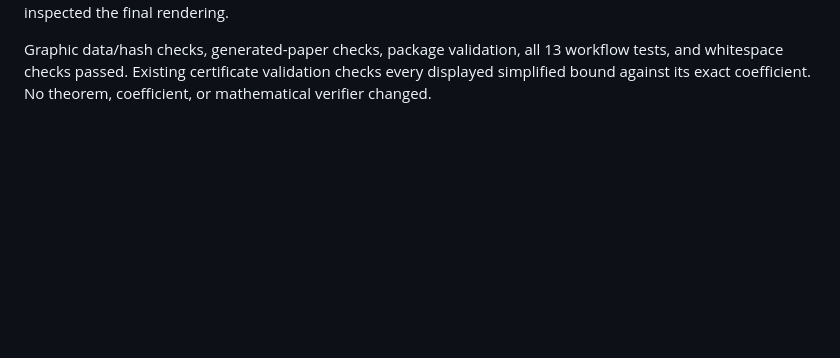
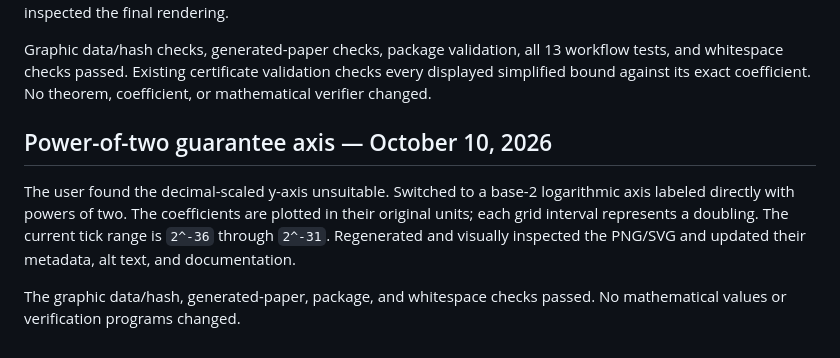
Before and after one commit to shea256/matroid-prophet-inequality, a Markdown page: RUNLOG.md, the part around the change. GitHub-like rendering; blank space fills up the shorter version.

```diff
--- a/RUNLOG.md
+++ b/RUNLOG.md
@@ -466,3 +466,14 @@ Graphic data/hash checks, generated-paper checks, package validation,
 all 13 workflow tests, and whitespace checks passed. Existing certificate
 validation checks every displayed simplified bound against its exact
 coefficient. No theorem, coefficient, or mathematical verifier changed.
+
+## Power-of-two guarantee axis — October 10, 2026
+
+The user found the decimal-scaled y-axis unsuitable. Switched to a base-2
+logarithmic axis labeled directly with powers of two. The coefficients are
+plotted in their original units; each grid interval represents a doubling.
+The current tick range is `2^-36` through `2^-31`. Regenerated and visually
+inspected the PNG/SVG and updated their metadata, alt text, and documentation.
+
+The graphic data/hash, generated-paper, package, and whitespace checks
+passed. No mathematical values or verification programs changed.
```
Also changed, not shown: README.md (+1 -1 lines), assets/README.md (+4 -3 lines), assets/guarantee-progress.png, 3 other files.
